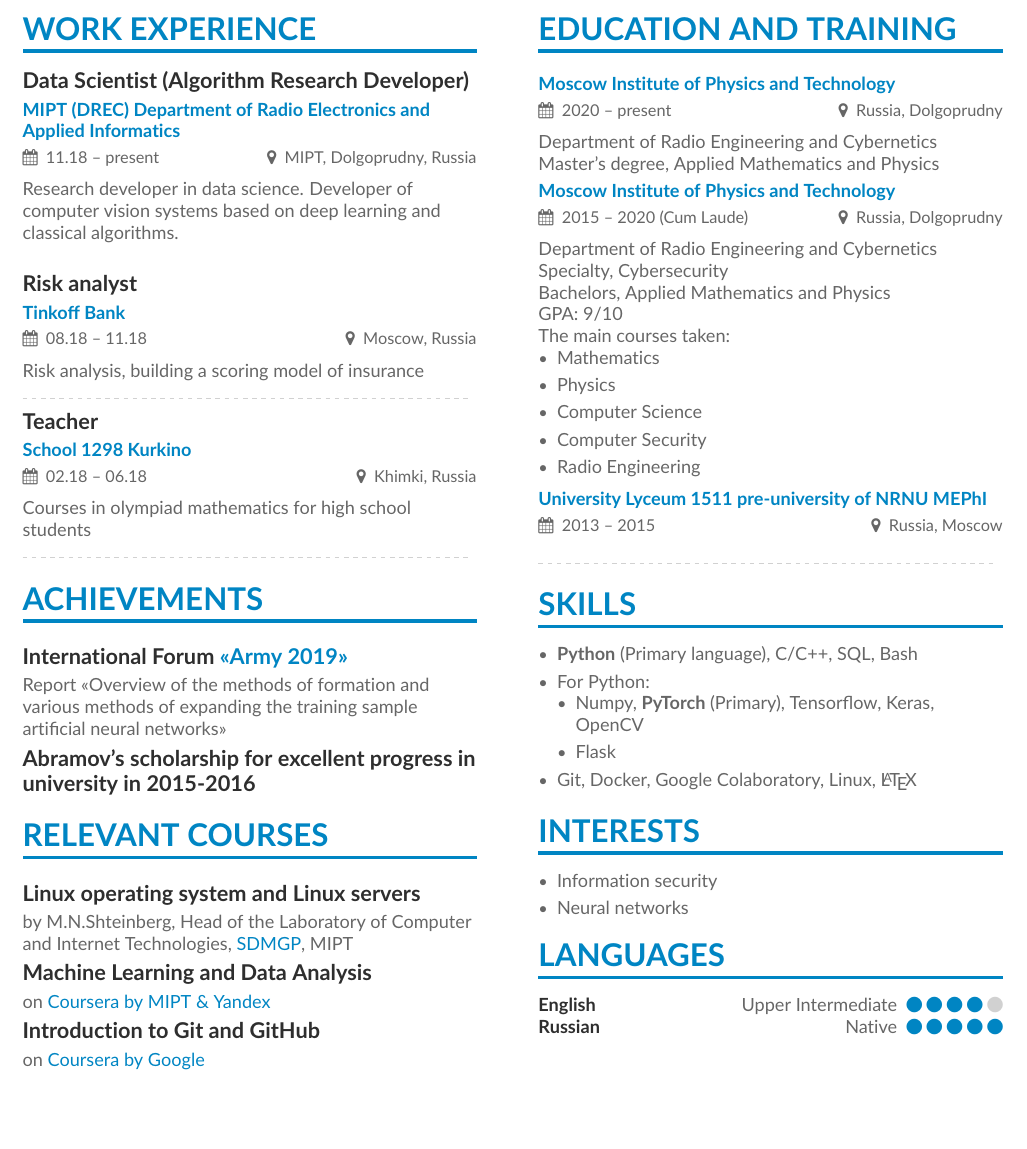
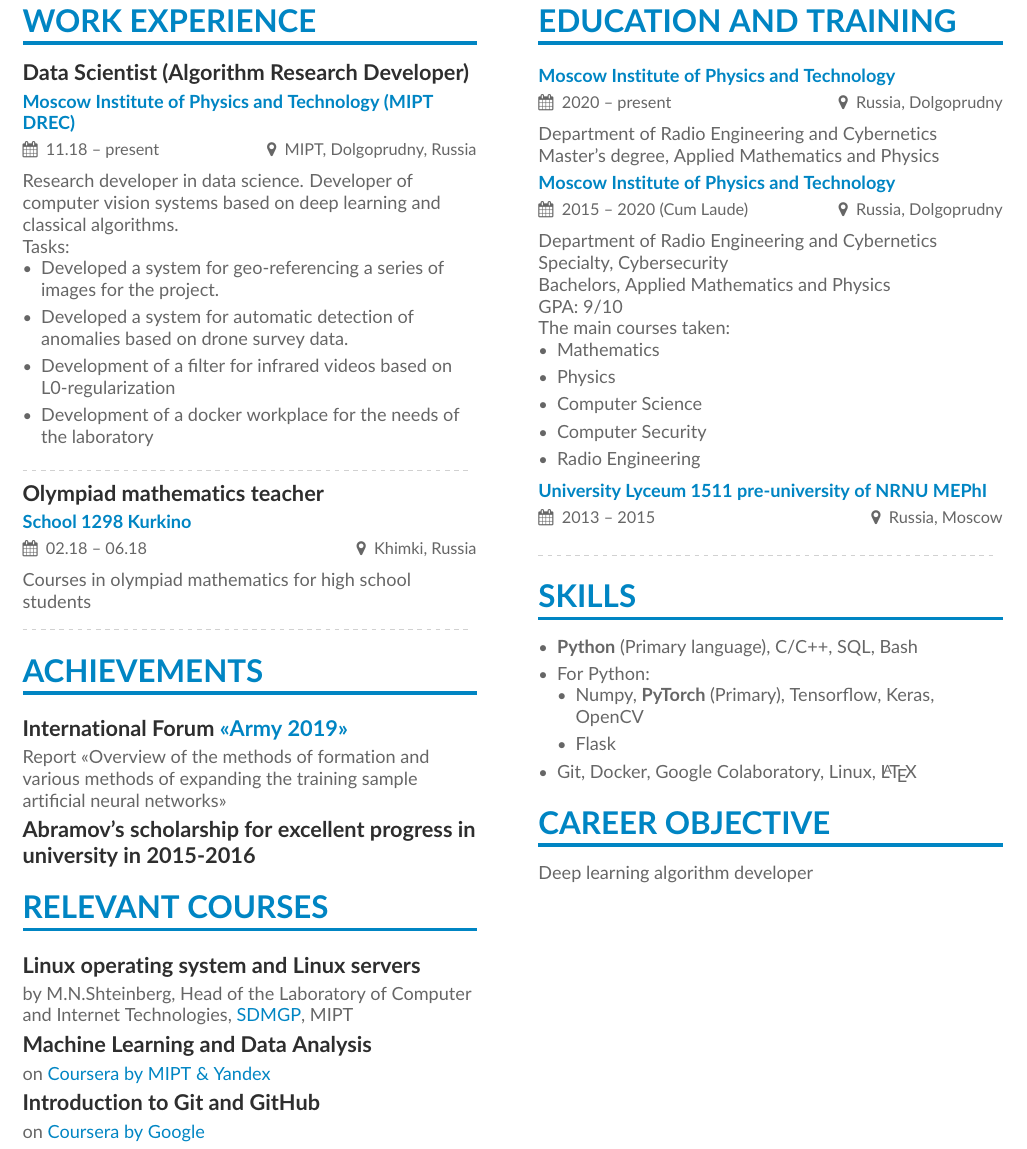
Before and after one commit to alexgalayda/CV, a LaTeX CV (main.tex, which reads page1sidebar.tex): part of the page, cut so that both start at the same text, the shorter picture padded with empty space. Compiled offline with pdfLaTeX.

Commit message:
sergey fix

```diff
--- a/main.tex
+++ b/main.tex
@@ -60,18 +60,24 @@
 \cvsection[page1sidebar]{work experience}
 
 % MIL
-% Moscow Institute of Physics and Technology
-\cvevent{\textbf{Data Scientist (Algorithm Research Developer)}}{\href{https://mipt.ru/}{MIPT (DREC) Department of Radio Electronics and Applied Informatics}}{11.18 -- present}{MIPT, Dolgoprudny, Russia}
+\cvevent{\textbf{Data Scientist (Algorithm Research Developer)}}{\href{https://mipt.ru/}{Moscow Institute of Physics and Technology (MIPT DREC)}}{11.18 -- present}{MIPT, Dolgoprudny, Russia}
 Research developer in data science. Developer of computer vision systems based on deep learning and classical algorithms.
-\divider
 
-\cvevent{\textbf{Risk analyst}}{\href{www.tinkoff.ru}{Tinkoff Bank}}{08.18 -- 11.18}{Moscow, Russia}
+Tasks:
+\begin{itemize}
+	\item Developed a system for geo-referencing a series of images for the project.
+	\item Developed a system for automatic detection of anomalies based on drone survey data.
+	\item Development of a filter for infrared videos based on L0-regularization
+	\item Development of a docker workplace for the needs of the laboratory
+\end{itemize}
 
-Risk analysis, building a scoring model of insurance
+%\cvevent{\textbf{Risk analyst}}{\href{www.tinkoff.ru}{Tinkoff Bank}}{08.18 -- 11.18}{Moscow, Russia}
+%
+%Risk analysis, building a scoring model of insurance
 
 \divider
 
-\cvevent{\textbf{Teacher}}{\href{https://sch1298sz.mskobr.ru/\#/}{School 1298 Kurkino}}{02.18 -- 06.18}{Khimki, Russia}
+\cvevent{\textbf{Olympiad mathematics teacher}}{\href{https://sch1298sz.mskobr.ru/\#/}{School 1298 Kurkino}}{02.18 -- 06.18}{Khimki, Russia}
 Courses in olympiad mathematics for high school students
 
 \divider
--- a/page1sidebar.tex
+++ b/page1sidebar.tex
@@ -38,16 +38,19 @@ The main courses taken:
 	\item Git, Docker, Google Colaboratory, Linux, \LaTeX
 \end{itemize}
 
-\cvsection{Interests}
-\begin{itemize}
-	\item Information security
-	\item Neural networks
-\end{itemize}
+\cvsection{Career objective}
+Deep learning algorithm developer
 
-\cvsection{Languages}
-
-\cvskill{Upper Intermediate}{English}{4}
-\cvskill{Native}{Russian}{5}
+%\cvsection{Interests}
+%\begin{itemize}
+%	\item Information security
+%	\item Neural networks
+%\end{itemize}
+%
+%\cvsection{Languages}
+%
+%\cvskill{Upper Intermediate}{English}{4}
+%\cvskill{Native}{Russian}{5}
 % \cvskill{Native}{French}{1}
 
 % Activities ==================================================
```
Also changed, not shown: main.pdf, main.tex (2 more changed lines), 3 other files.
